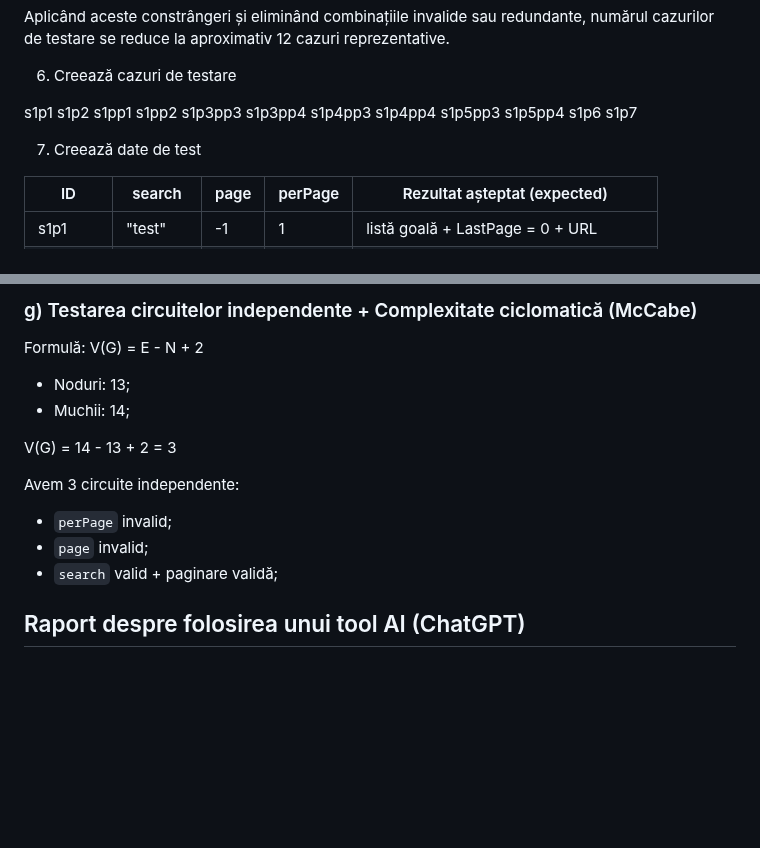
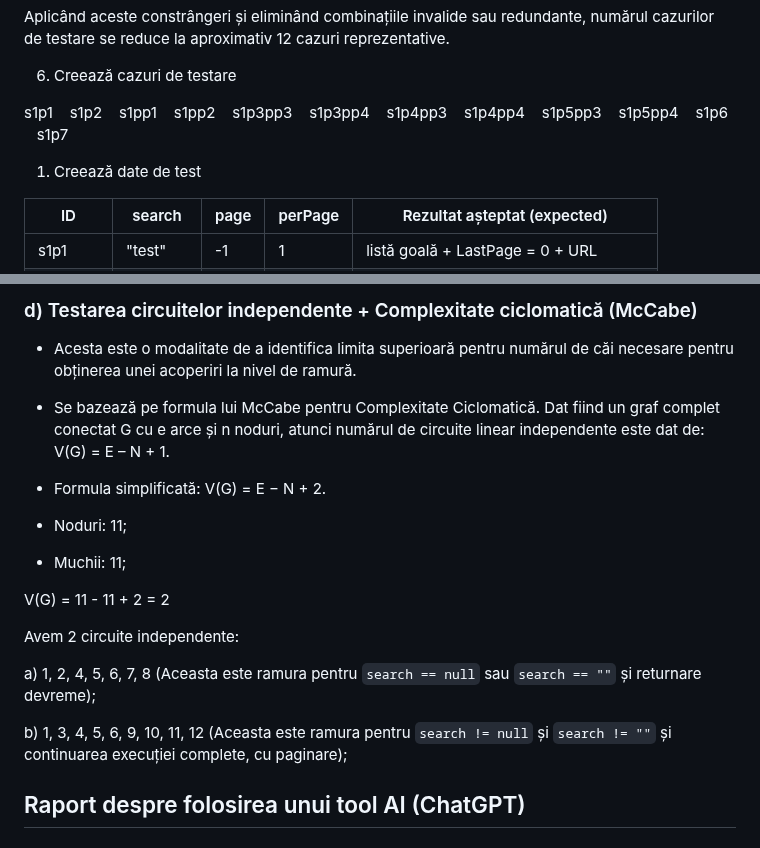
Before and after one commit to BiancaDogareci/Pinterest-like-web-app, a Markdown page: README.md, 2 parts joined by grey strips. Rendered like a GitHub page; blank space fills up the shorter version.

````diff
--- a/README.md
+++ b/README.md
@@ -349,11 +332,9 @@ Aplicând aceste constrângeri și eliminând combinațiile invalide sau redunda
 
 6. Creează cazuri de testare
 
-s1p1      s1p2      s1pp1     s1pp2
-s1p3pp3   s1p3pp4   s1p4pp3   s1p4pp4
-s1p5pp3   s1p5pp4   s1p6      s1p7
+s1p1&nbsp;&nbsp;&nbsp;&nbsp;s1p2&nbsp;&nbsp;&nbsp;&nbsp;s1pp1&nbsp;&nbsp;&nbsp;&nbsp;s1pp2&nbsp;&nbsp;&nbsp;&nbsp;s1p3pp3&nbsp;&nbsp;&nbsp;&nbsp;s1p3pp4&nbsp;&nbsp;&nbsp;&nbsp;s1p4pp3&nbsp;&nbsp;&nbsp;&nbsp;s1p4pp4&nbsp;&nbsp;&nbsp;&nbsp;s1p5pp3&nbsp;&nbsp;&nbsp;&nbsp;s1p5pp4&nbsp;&nbsp;&nbsp;&nbsp;s1p6&nbsp;&nbsp;&nbsp;&nbsp;s1p7
 
-7. Creează date de test
+1. Creează date de test
 
 | ID         | search      | page | perPage | Rezultat așteptat (expected)            |
 |------------|-------------|------|---------|-----------------------------------------|
@@ -461,17 +455,19 @@ Fiecare condiție și decizie acoperită:
 
-### g) Testarea circuitelor independente + Complexitate ciclomatică (McCabe)
+### d) Testarea circuitelor independente + Complexitate ciclomatică (McCabe)
+- Acesta este o modalitate de a identifica limita superioară pentru numărul de căi necesare pentru obținerea unei acoperiri la nivel de ramură.
+- Se bazează pe formula lui McCabe pentru Complexitate Ciclomatică. Dat fiind un graf complet conectat G cu e arce și n noduri, atunci numărul de circuite linear independente este dat de: V(G) = E – N + 1.
+- Formula simplificată: V(G) = E − N + 2.
 
-Formulă: V(G) = E - N + 2
-- Noduri: 13;
-- Muchii: 14;
+- Noduri: 11;
+- Muchii: 11;
 
-V(G) = 14 - 13 + 2 = 3
+V(G) = 11 - 11 + 2 = 2
 
-Avem 3 circuite independente:
-- ```perPage``` invalid;
-- ```page``` invalid;
-- ```search``` valid + paginare validă;
+Avem 2 circuite independente:
 
+a) 1, 2, 4, 5, 6, 7, 8 (Aceasta este ramura pentru ```search == null``` sau ```search == ""``` și returnare devreme);
+
+b) 1, 3, 4, 5, 6, 9, 10, 11, 12 (Aceasta este ramura pentru ```search != null``` și ```search != ""``` și continuarea execuției complete, cu paginare);
 
 ## Raport despre folosirea unui tool AI (ChatGPT)
 
````
Also changed, not shown: other parts of README.md (+44 -48 lines).
